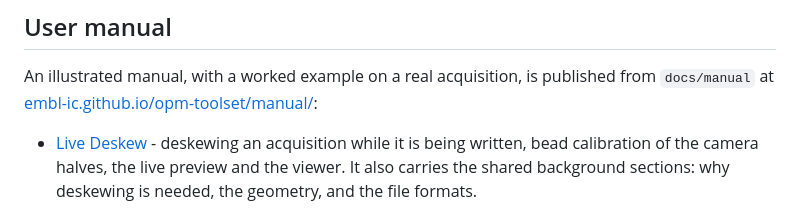
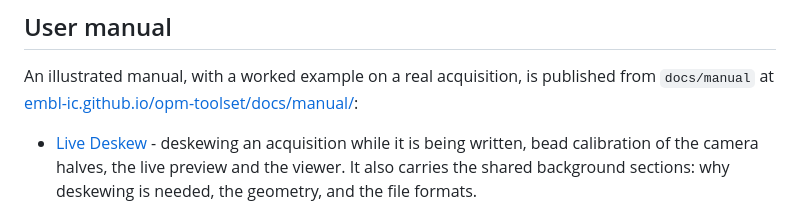
Before and after one commit to embl-ic/opm-toolset, a Markdown page: README.md, the part around the change. Drawn GitHub-style.

Commit message:
Fix link to user manual in README.md

```diff
--- a/README.md
+++ b/README.md
@@ -6,7 +6,7 @@ Interactive and automated Fiji/ImageJ tools for OPM data processing.
 
 An illustrated manual, with a worked example on a real acquisition, is published from
 `docs/manual` at
-[embl-ic.github.io/opm-toolset/manual/](https://embl-ic.github.io/opm-toolset/manual/):
+[embl-ic.github.io/opm-toolset/docs/manual/](https://embl-ic.github.io/opm-toolset/docs/manual/):
 
 - [Live Deskew](https://embl-ic.github.io/opm-toolset/docs/manual/live-deskew.html) - deskewing an
   acquisition while it is being written, bead calibration of the camera halves, the live
```
